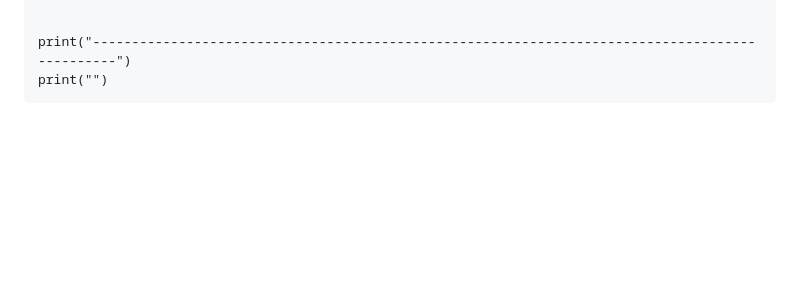
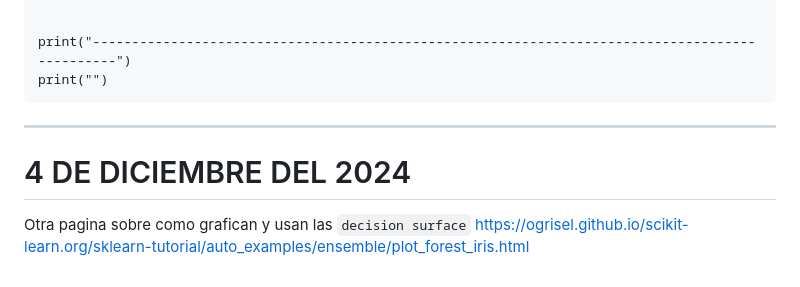
Before and after one commit to Marcos0Ramirez/Pseudomnas_Bitacora, a Markdown page: RandomForestClassifier/README.md, the part around the change. Rendered like a GitHub page; blank space fills up the shorter version.

````diff
--- a/RandomForestClassifier/README.md
+++ b/RandomForestClassifier/README.md
@@ -1172,3 +1172,7 @@ if __name__ == "__main__":
 print("-----------------------------------------------------------------------------------------------")
 print("")
 ```
+---
+
+# 4 DE DICIEMBRE DEL 2024
+Otra pagina sobre como grafican y usan las `decision surface` https://ogrisel.github.io/scikit-learn.org/sklearn-tutorial/auto_examples/ensemble/plot_forest_iris.html
````
